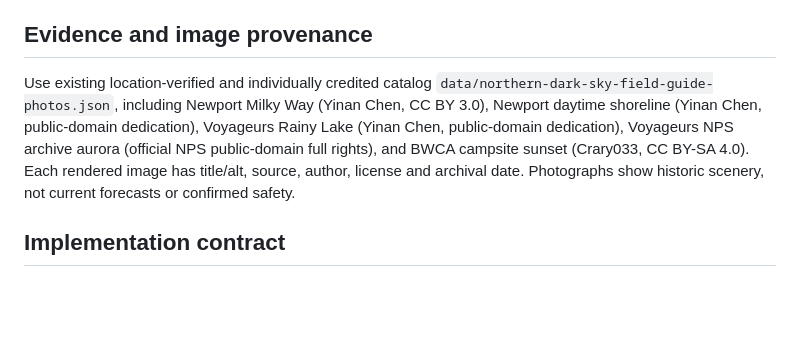
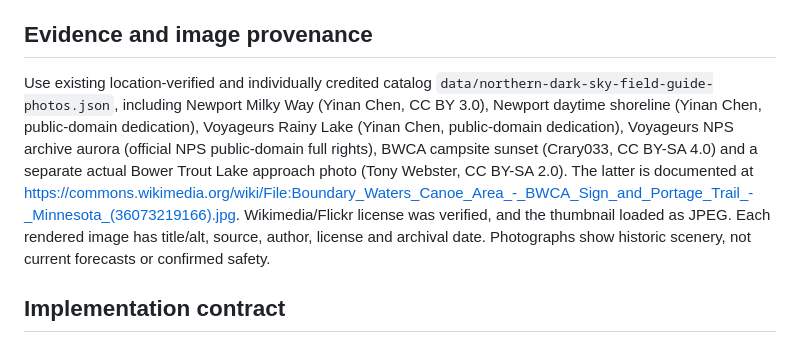
Before and after one commit to izworskic/national-outdoor-tools-hub, a Markdown page: docs/DARK_SKY_DESTINATION_FIELD_GUIDE_2026-10-28.md, the part around the change. Drawn GitHub-style; blank space fills up the shorter version.

Commit message:
Record distinct BWCA portage access photograph and validated CC BY-SA provenance

```diff
--- a/docs/DARK_SKY_DESTINATION_FIELD_GUIDE_2026-10-28.md
+++ b/docs/DARK_SKY_DESTINATION_FIELD_GUIDE_2026-10-28.md
@@ -32,7 +32,7 @@ Midwest, Wisconsin and Minnesota hubs now explain the experiences. The individua
 
 ## Evidence and image provenance
 
-Use existing location-verified and individually credited catalog `data/northern-dark-sky-field-guide-photos.json`, including Newport Milky Way (Yinan Chen, CC BY 3.0), Newport daytime shoreline (Yinan Chen, public-domain dedication), Voyageurs Rainy Lake (Yinan Chen, public-domain dedication), Voyageurs NPS archive aurora (official NPS public-domain full rights), and BWCA campsite sunset (Crary033, CC BY-SA 4.0). Each rendered image has title/alt, source, author, license and archival date. Photographs show historic scenery, not current forecasts or confirmed safety.
+Use existing location-verified and individually credited catalog `data/northern-dark-sky-field-guide-photos.json`, including Newport Milky Way (Yinan Chen, CC BY 3.0), Newport daytime shoreline (Yinan Chen, public-domain dedication), Voyageurs Rainy Lake (Yinan Chen, public-domain dedication), Voyageurs NPS archive aurora (official NPS public-domain full rights), BWCA campsite sunset (Crary033, CC BY-SA 4.0) and a separate actual Bower Trout Lake approach photo (Tony Webster, CC BY-SA 2.0). The latter is documented at https://commons.wikimedia.org/wiki/File:Boundary_Waters_Canoe_Area_-_BWCA_Sign_and_Portage_Trail_-_Minnesota_(36073219166).jpg. Wikimedia/Flickr license was verified, and the thumbnail loaded as JPEG. Each rendered image has title/alt, source, author, license and archival date. Photographs show historic scenery, not current forecasts or confirmed safety.
 
 ## Implementation contract
 
```
